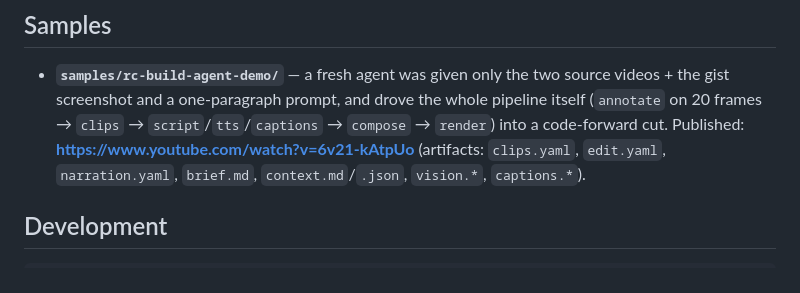
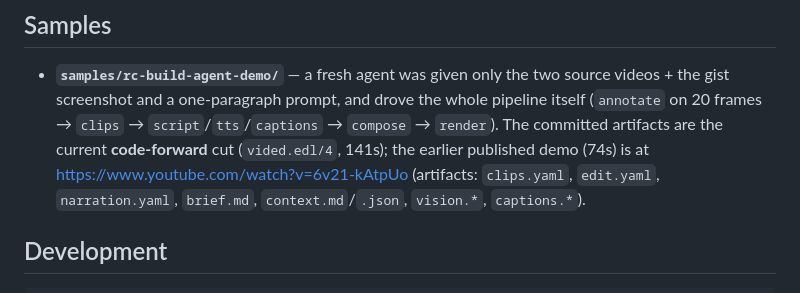
Before and after one commit to joegaffey/vid-ed, a Markdown page: README.md, the part around the change. Rendered like a GitHub page.

Commit message:
docs(readme): distinguish the committed code-forward sample from the published 74s cut

```diff
--- a/README.md
+++ b/README.md
@@ -315,8 +315,9 @@ Expect rough edges — the UI and its on-disk behavior may change.
 - **`samples/rc-build-agent-demo/`** — a fresh agent was given only the two
   source videos + the gist screenshot and a one-paragraph prompt, and drove the
   whole pipeline itself (`annotate` on 20 frames → `clips` →
-  `script`/`tts`/`captions` → `compose` → `render`) into a code-forward cut.
-  Published: **https://www.youtube.com/watch?v=6v21-kAtpUo** (artifacts:
+  `script`/`tts`/`captions` → `compose` → `render`). The committed artifacts are
+  the current **code-forward** cut (`vided.edl/4`, 141s); the earlier published
+  demo (74s) is at <https://www.youtube.com/watch?v=6v21-kAtpUo> (artifacts:
   `clips.yaml`, `edit.yaml`, `narration.yaml`, `brief.md`, `context.md`/`.json`,
   `vision.*`, `captions.*`).
 
```
